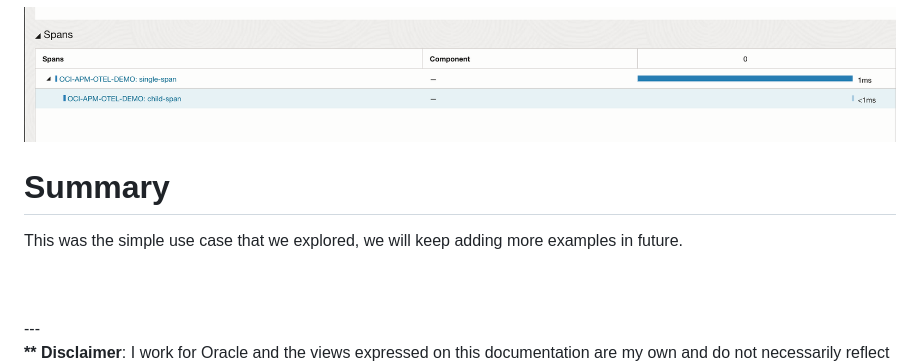
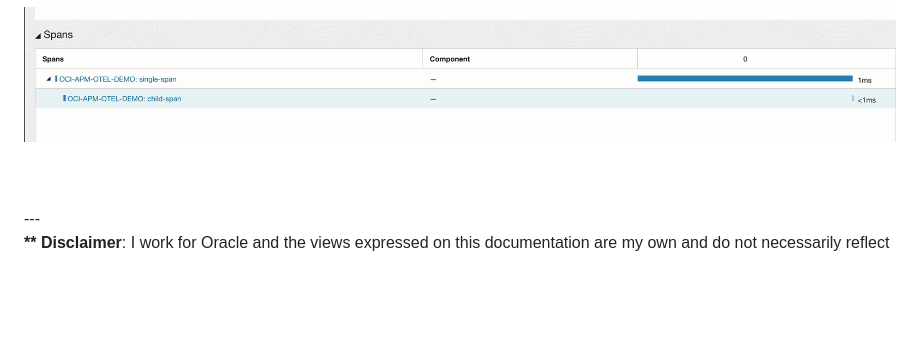
Before and after one commit to naikvenu/oracle-opentelemetry, a Markdown page: README.md, the part around the change. Rendered like a GitHub page; blank space fills up the shorter version.

```diff
--- a/README.md
+++ b/README.md
@@ -88,8 +88,6 @@ you would see 2 spans under one trace:
 
 ![multiple Spans](./assets/images/multi-span.jpg)
 
-# Summary
-This was the simple use case that we explored, we will keep adding more examples in future.
 
 <br>
 <br>
```
